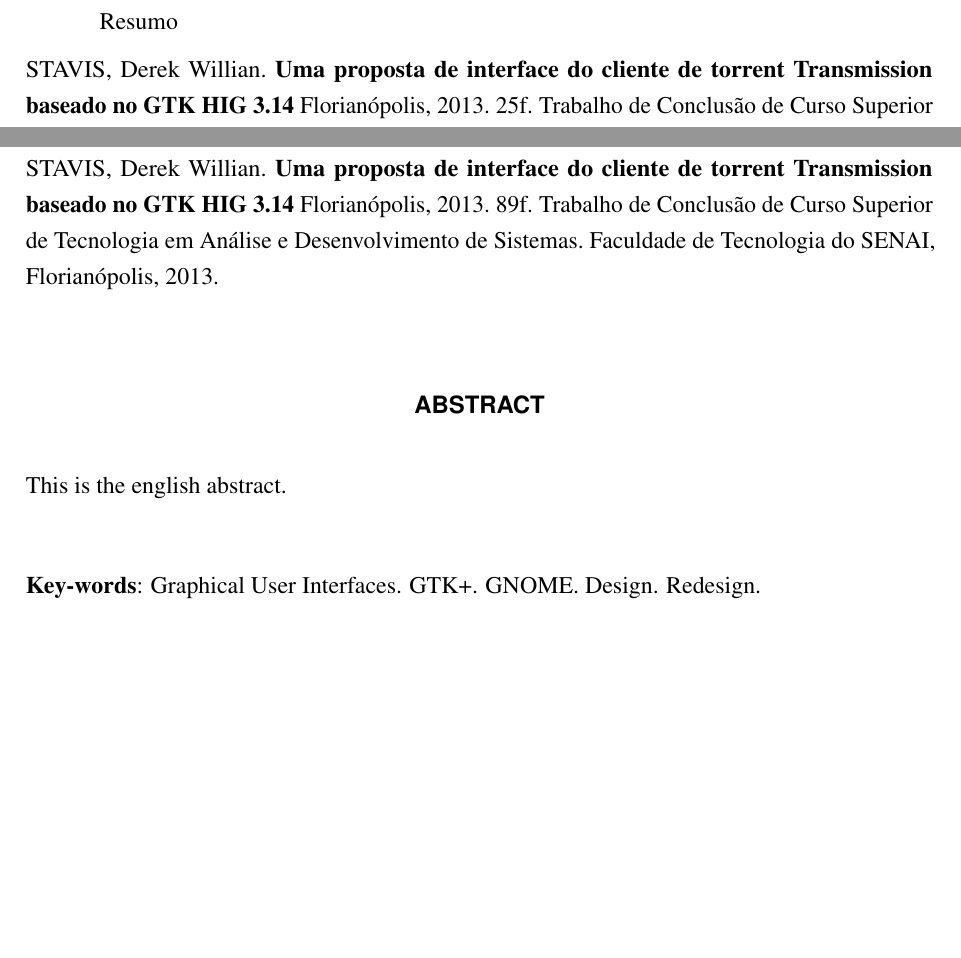
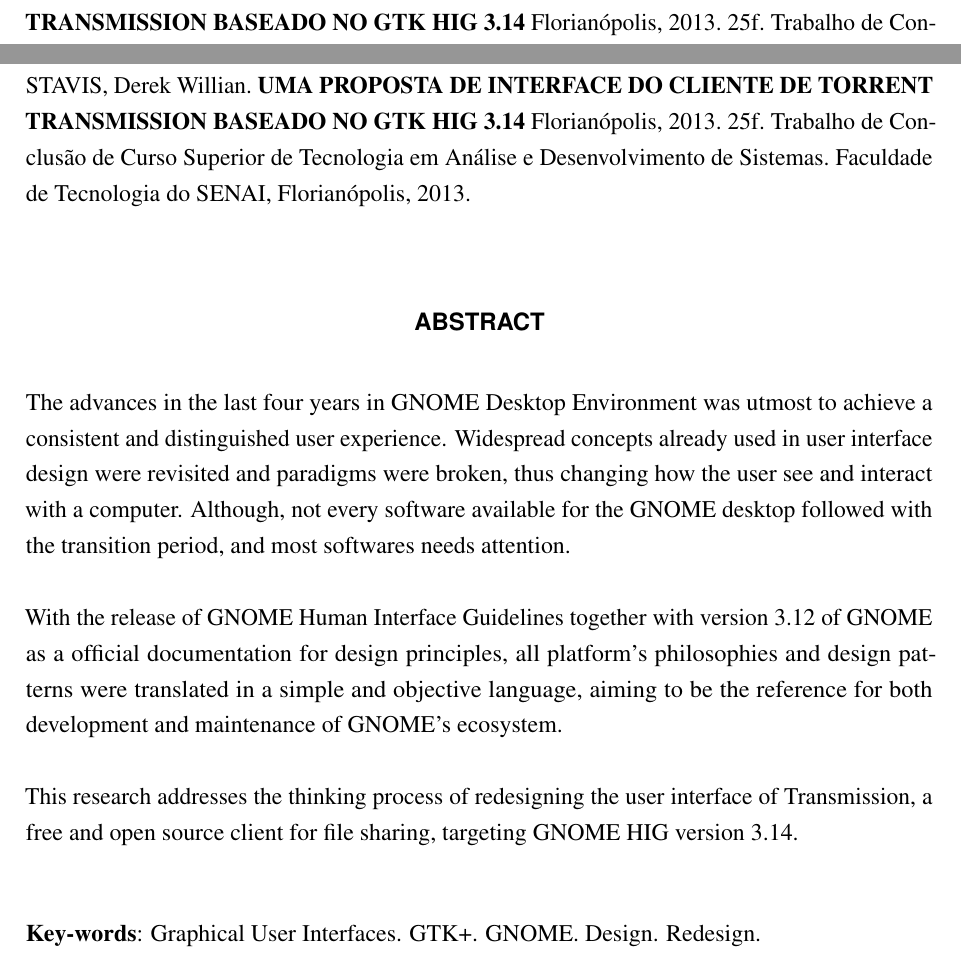
Before and after one commit to derekstavis/term-paper, a LaTeX thesis (index.tex, which reads content/abstract.tex, content/resumo.tex): two parts of pages 5 and 6 of 26, joined at a grey line, cut at the place of the change, the shorter picture padded with empty space. Compiled offline with pdfLaTeX.

Commit message:
abstract: add english one, fixes portuguese one

```diff
--- a/content/abstract.tex
+++ b/content/abstract.tex
@@ -1,16 +1,28 @@
-% ====================================================================
-% Abstract
-% ====================================================================
-\noindent
-STAVIS, Derek Willian. \textbf{Uma proposta de interface do cliente de torrent Transmission baseado no GTK HIG 3.14}
-Florianópolis, 2013. 89f. Trabalho de Conclusão de Curso Superior de Tecnologia
-em Análise e Desenvolvimento de Sistemas. Faculdade de Tecnologia do SENAI,
+\noindent STAVIS, Derek Willian. \textbf{\imprimirtitulo} Florianópolis, 2013.
+\pageref{nropaginas}f. Trabalho de Conclusão de Curso Superior de Tecnologia em
+Análise e Desenvolvimento de Sistemas. Faculdade de Tecnologia do SENAI,
 Florianópolis, 2013.
 
 \vspace{1cm}
 \begin{resumo}[\textbf{ABSTRACT}]
  \begin{otherlanguage*}{english}
-   This is the english abstract.
+
+  The advances in the last four years in GNOME Desktop Environment was utmost to
+  achieve a consistent and distinguished user experience. Widespread concepts
+  already used in user interface design were revisited and paradigms were
+  broken, thus changing how the user see and interact with a computer. Although,
+  not every software available for the GNOME desktop followed with the
+  transition period, and most softwares needs attention.
+
+  With the release of GNOME Human Interface Guidelines together with version
+  3.12 of GNOME as a official documentation for design principles, all
+  platform's philosophies and design patterns were translated in a simple and
+  objective language, aiming to be the reference for both development and
+  maintenance of GNOME's ecosystem.
+
+  This research addresses the thinking process of redesigning the user interface
+  of Transmission, a free and open source client for file sharing, targeting
+  GNOME HIG version 3.14.
 
    \vspace{\onelineskip}
 
--- a/content/resumo.tex
+++ b/content/resumo.tex
@@ -1,10 +1,6 @@
-% ==================================================================== %
-Resumo % ====================================================================
-
-\noindent STAVIS, Derek Willian. \textbf{Uma proposta de interface do cliente
-de torrent Transmission baseado no GTK HIG 3.14} Florianópolis, 2013.
-\pageref{nropaginas}f. Trabalho de Conclusão de Curso Superior de Tecnologia
-em Análise e Desenvolvimento de Sistemas. Faculdade de Tecnologia do SENAI,
+\noindent STAVIS, Derek Willian. \textbf{\imprimirtitulo} Florianópolis, 2013.
+\pageref{nropaginas}f. Trabalho de Conclusão de Curso Superior de Tecnologia em
+Análise e Desenvolvimento de Sistemas. Faculdade de Tecnologia do SENAI,
 Florianópolis, 2013.
 
 \vspace{1cm}
```
